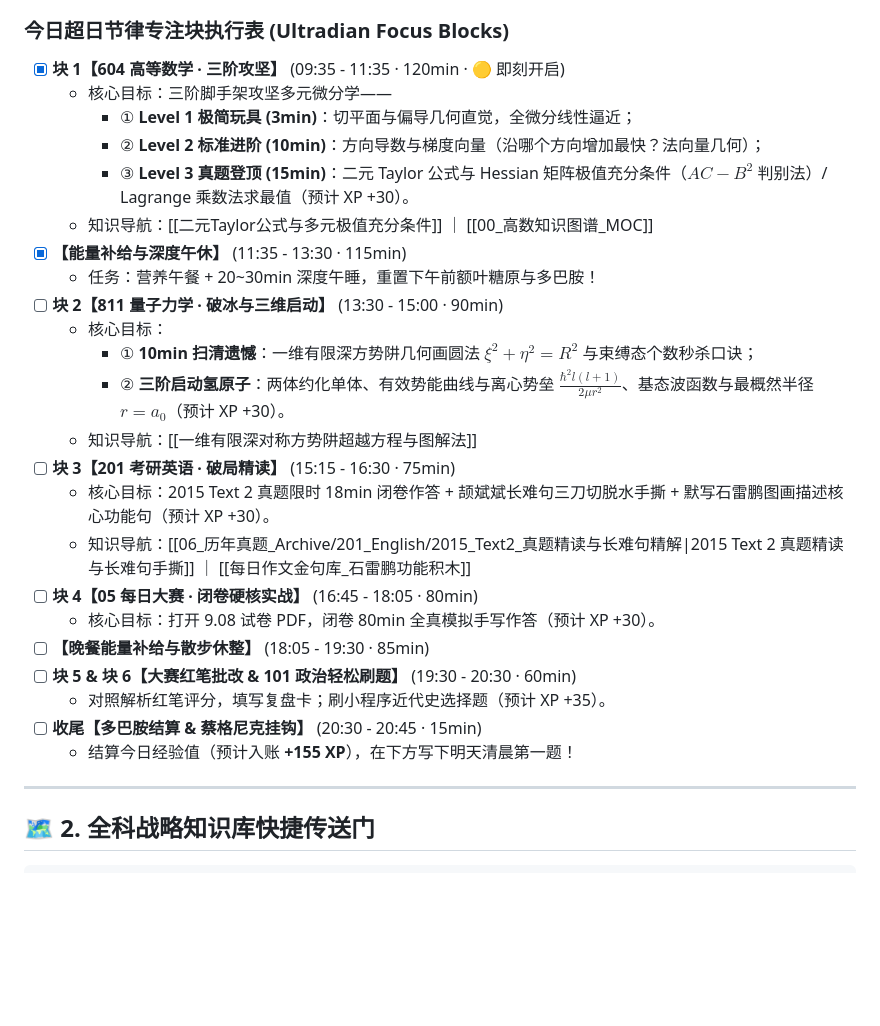
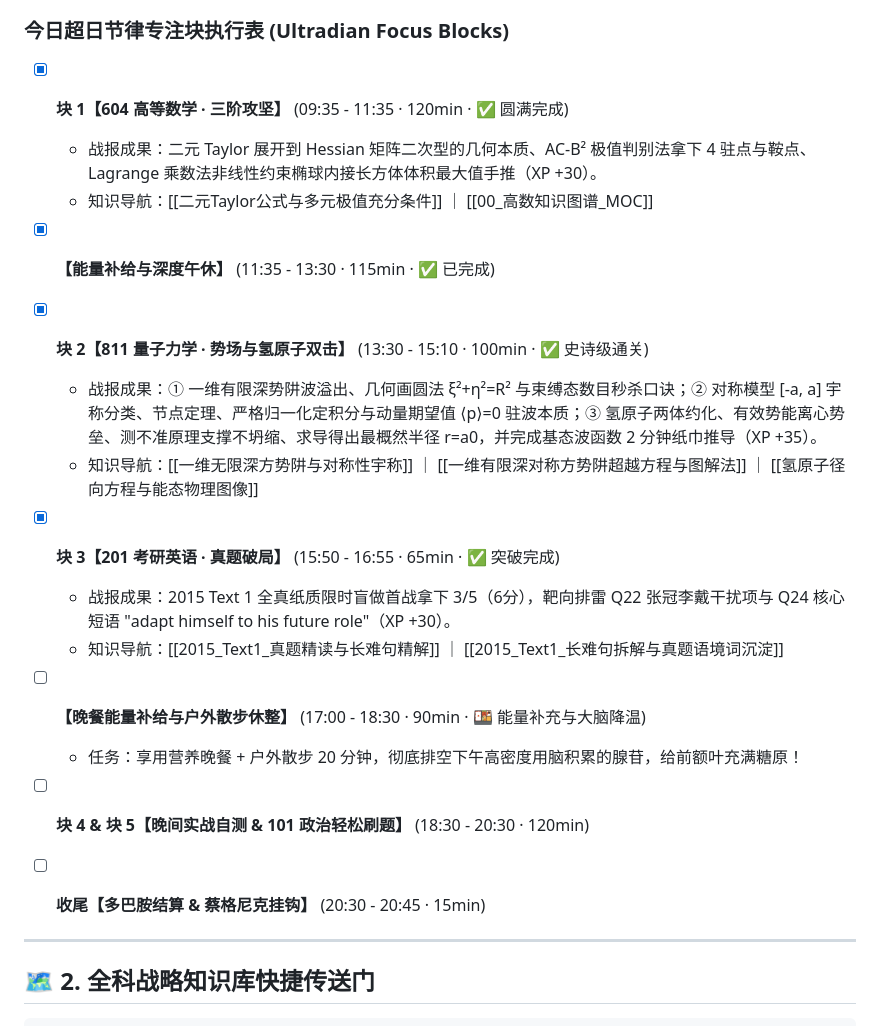
Before and after one commit to jerry-pig/Jerry_Pig_GoGoGo, a Markdown page: 00_Dashboard_作战指挥中心/00_Mission_Control_主控台.md, the part around the change. Drawn GitHub-style; blank space fills up the shorter version.

Commit message:
vault backup: 2026-09-08 16:56:48

```diff
--- a/00_Dashboard_作战指挥中心/00_Mission_Control_主控台.md
+++ b/00_Dashboard_作战指挥中心/00_Mission_Control_主控台.md
@@ -20,29 +20,21 @@
 - [ ] **保底防御轨 (Minimum Defense)**：目标 3.5 小时（量力骨架 1 个 + 高数大题 1 道 + 英语真题 1 篇）—— *状态低谷时捍卫动量专用！*
 
 ### 今日超日节律专注块执行表 (Ultradian Focus Blocks)
-- [x] **块 1【604 高等数学 · 三阶攻坚】** (09:35 - 11:35 · 120min · 🟡 即刻开启)
-  - 核心目标：三阶脚手架攻坚多元微分学——
-    - ① **Level 1 极简玩具 (3min)**：切平面与偏导几何直觉，全微分线性逼近；
-    - ② **Level 2 标准进阶 (10min)**：方向导数与梯度向量（沿哪个方向增加最快？法向量几何）；
-    - ③ **Level 3 真题登顶 (15min)**：二元 Taylor 公式与 Hessian 矩阵极值充分条件（$AC-B^2$ 判别法）/ Lagrange 乘数法求最值（预计 XP +30）。
+- [x] **块 1【604 高等数学 · 三阶攻坚】** (09:35 - 11:35 · 120min · ✅ 圆满完成)
+  - 战报成果：二元 Taylor 展开到 Hessian 矩阵二次型的几何本质、AC-B² 极值判别法拿下 4 驻点与鞍点、Lagrange 乘数法非线性约束椭球内接长方体体积最大值手推（XP +30）。
   - 知识导航：[[二元Taylor公式与多元极值充分条件]] ｜ [[00_高数知识图谱_MOC]]
-- [x] **【能量补给与深度午休】** (11:35 - 13:30 · 115min)
-  - 任务：营养午餐 + 20~30min 深度午睡，重置下午前额叶糖原与多巴胺！
-- [ ] **块 2【811 量子力学 · 破冰与三维启动】** (13:30 - 15:00 · 90min)
-  - 核心目标：
-    - ① **10min 扫清遗憾**：一维有限深方势阱几何画圆法 $\xi^2+\eta^2=R^2$ 与束缚态个数秒杀口诀；
-    - ② **三阶启动氢原子**：两体约化单体、有效势能曲线与离心势垒 $\frac{\hbar^2 l(l+1)}{2\mu r^2}$、基态波函数与最概然半径 $r=a_0$（预计 XP +30）。
-  - 知识导航：[[一维有限深对称方势阱超越方程与图解法]]
-- [ ] **块 3【201 考研英语 · 破局精读】** (15:15 - 16:30 · 75min)
-  - 核心目标：2015 Text 2 真题限时 18min 闭卷作答 + 颉斌斌长难句三刀切脱水手撕 + 默写石雷鹏图画描述核心功能句（预计 XP +30）。
-  - 知识导航：[[06_历年真题_Archive/201_English/2015_Text2_真题精读与长难句精解|2015 Text 2 真题精读与长难句手撕]] ｜ [[每日作文金句库_石雷鹏功能积木]]
-- [ ] **块 4【05 每日大赛 · 闭卷硬核实战】** (16:45 - 18:05 · 80min)
-  - 核心目标：打开 9.08 试卷 PDF，闭卷 80min 全真模拟手写作答（预计 XP +30）。
-- [ ] **【晚餐能量补给与散步休整】** (18:05 - 19:30 · 85min)
-- [ ] **块 5 & 块 6【大赛红笔批改 & 101 政治轻松刷题】** (19:30 - 20:30 · 60min)
-  - 对照解析红笔评分，填写复盘卡；刷小程序近代史选择题（预计 XP +35）。
+- [x] **【能量补给与深度午休】** (11:35 - 13:30 · 115min · ✅ 已完成)
+- [x] **块 2【811 量子力学 · 势场与氢原子双击】** (13:30 - 15:10 · 100min · ✅ 史诗级通关)
+  - 战报成果：① 一维有限深势阱波溢出、几何画圆法 ξ²+η²=R² 与束缚态数目秒杀口诀；② 对称模型 [-a, a] 宇称分类、节点定理、严格归一化定积分与动量期望值 ⟨p⟩=0 驻波本质；③ 氢原子两体约化、有效势能离心势垒、测不准原理支撑不坍缩、求导得出最概然半径 r=a0，并完成基态波函数 2 分钟纸巾推导（XP +35）。
+  - 知识导航：[[一维无限深方势阱与对称性宇称]] ｜ [[一维有限深对称方势阱超越方程与图解法]] ｜ [[氢原子径向方程与能态物理图像]]
+- [x] **块 3【201 考研英语 · 真题破局】** (15:50 - 16:55 · 65min · ✅ 突破完成)
+  - 战报成果：2015 Text 1 全真纸质限时盲做首战拿下 3/5（6分），靶向排雷 Q22 张冠李戴干扰项与 Q24 核心短语 "adapt himself to his future role"（XP +30）。
+  - 知识导航：[[2015_Text1_真题精读与长难句精解]] ｜ [[2015_Text1_长难句拆解与真题语境词沉淀]]
+- [ ] **【晚餐能量补给与户外散步休整】** (17:00 - 18:30 · 90min · 🍱 能量补充与大脑降温)
+  - 任务：享用营养晚餐 + 户外散步 20 分钟，彻底排空下午高密度用脑积累的腺苷，给前额叶充满糖原！
+- [ ] **块 4 & 块 5【晚间实战自测 & 101 政治轻松刷题】** (18:30 - 20:30 · 120min)
 - [ ] **收尾【多巴胺结算 & 蔡格尼克挂钩】** (20:30 - 20:45 · 15min)
-  - 结算今日经验值（预计入账 **+155 XP**），在下方写下明天清晨第一题！
+
 
 ---
 
```
